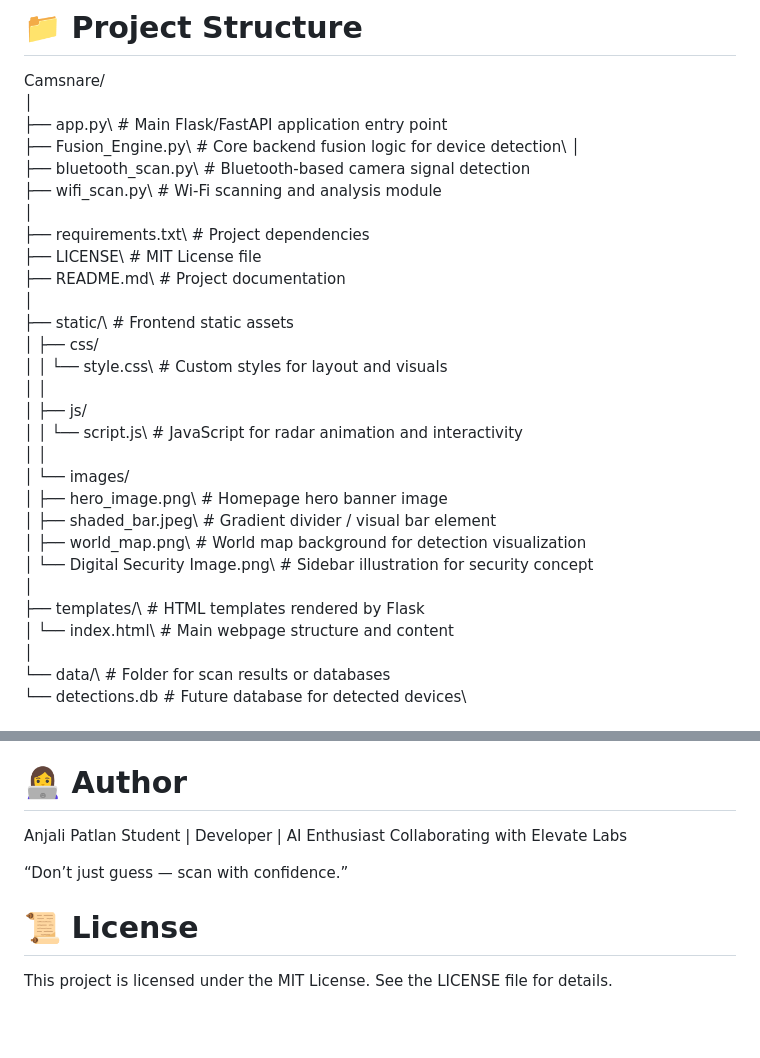
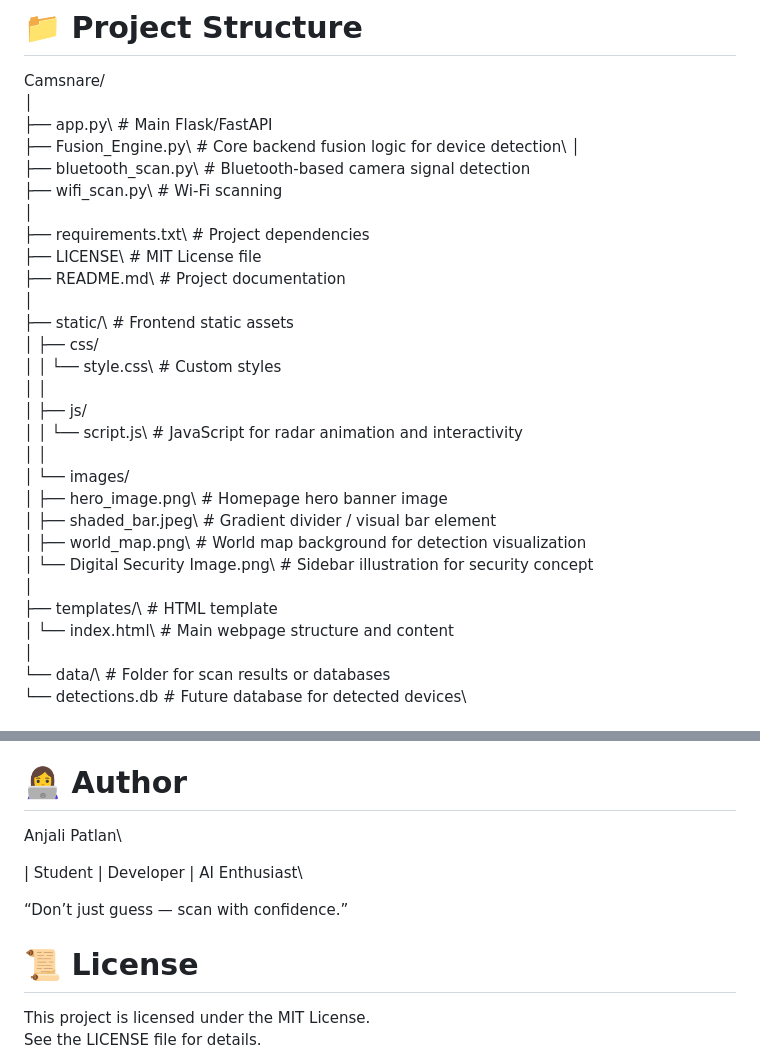
Before and after one commit to Anjali1-172/Camsnare-Workbehind, a Markdown page: README.md, 2 parts joined by grey strips. GitHub-like rendering; blank space fills up the shorter version.

```diff
--- a/README.md
+++ b/README.md
@@ -21,11 +21,11 @@ The project aims to evolve into a fully functional online system offering secure
 # 📁 Project Structure
 Camsnare/\
 │\
-├── app.py\                        # Main Flask/FastAPI application entry point\
+├── app.py\                        # Main Flask/FastAPI \
 ├── Fusion_Engine.py\              # Core backend fusion logic for device detection\\
 │\
 ├── bluetooth_scan.py\             # Bluetooth-based camera signal detection\
-├── wifi_scan.py\                  # Wi-Fi scanning and analysis module\
+├── wifi_scan.py\                  # Wi-Fi scanning \
 │\
 ├── requirements.txt\              # Project dependencies\
 ├── LICENSE\                       # MIT License file\
@@ -33,7 +33,7 @@ Camsnare/\
 │\
 ├── static/\                       # Frontend static assets\
 │   ├── css/\
-│   │   └── style.css\             # Custom styles for layout and visuals\
+│   │   └── style.css\             # Custom styles\
 │   │\
 │   ├── js/\
 │   │   └── script.js\             # JavaScript for radar animation and interactivity\
@@ -44,7 +44,7 @@ Camsnare/\
 │        ├── world_map.png\         # World map background for detection visualization\
 │        └── Digital Security Image.png\  # Sidebar illustration for security concept\
 │\
-├── templates/\                    # HTML templates rendered by Flask\
+├── templates/\                    # HTML template \
 │   └── index.html\                # Main webpage structure and content\
 │\
 └── data/\                         # Folder for scan results or databases\
@@ -97,14 +97,14 @@ Unauthorized scanning or interference with others' devices is strictly prohibite
 
 # 👩‍💻 Author
 
-Anjali Patlan
-Student | Developer | AI Enthusiast
-Collaborating with Elevate Labs
+Anjali Patlan\
+
+| Student | Developer | AI Enthusiast\
 
 “Don’t just guess — scan with confidence.”
 
 
 # 📜 License
 
-This project is licensed under the MIT License.
+This project is licensed under the MIT License.\
 See the LICENSE file for details.
```
